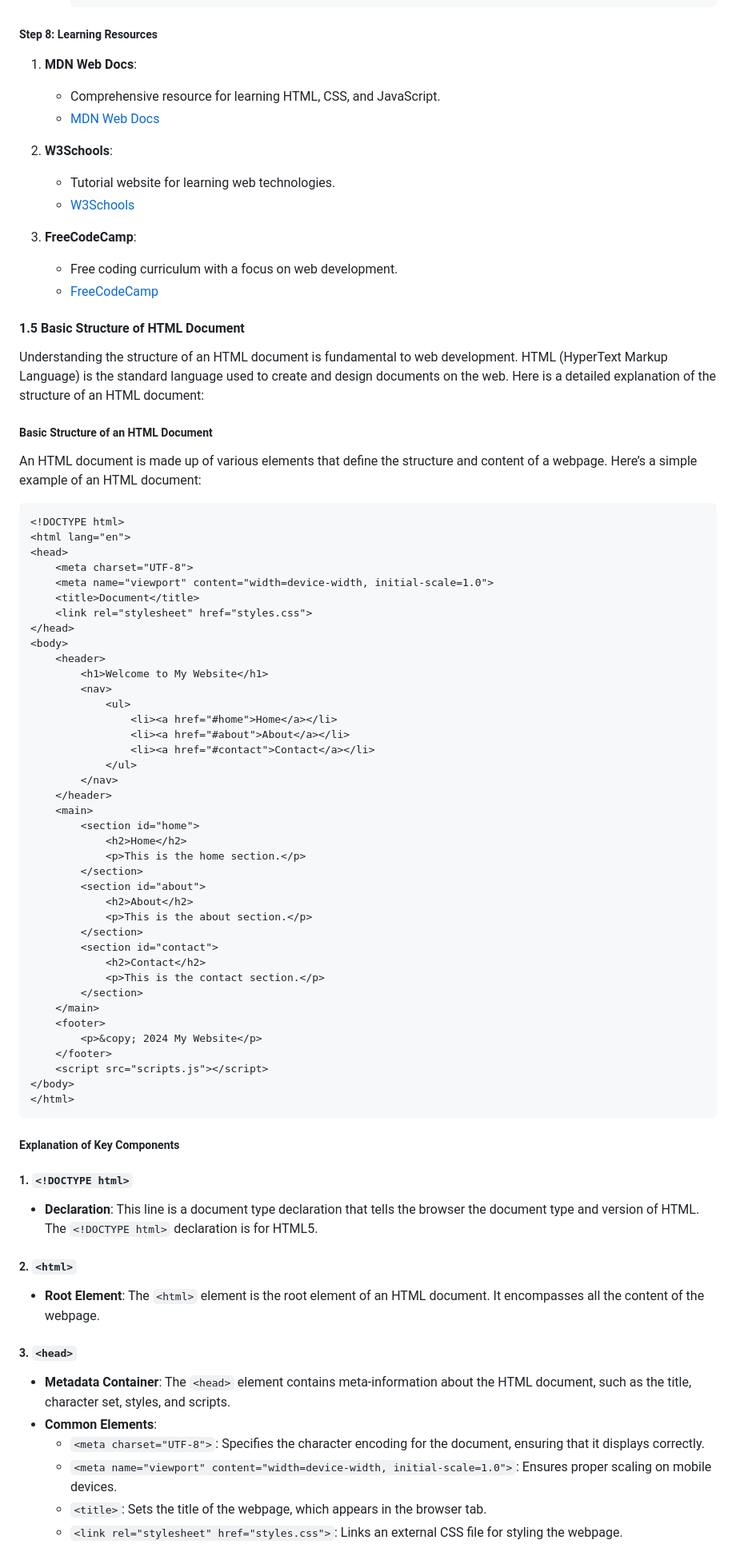
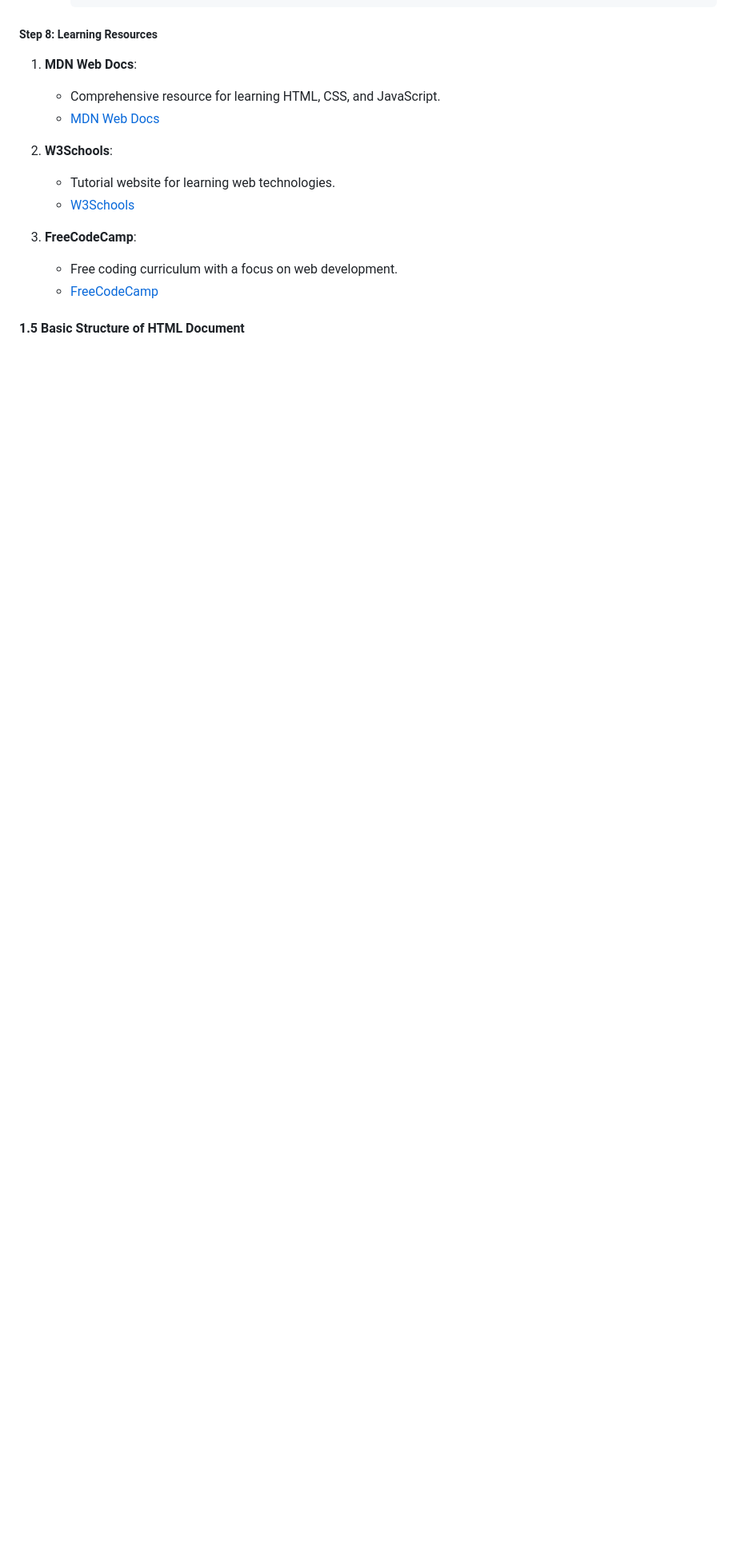
Before and after one commit to anisul-Islam/html-documentation, a Markdown page: README.md, the part around one of its changes. Shown at 80% size. Drawn GitHub-style; blank space fills up the shorter version.

````diff
--- a/README.md
+++ b/README.md
@@ -233,70 +236,3 @@ To enhance your development environment, install extensions that help with HTML,
 
 #### 1.5 Basic Structure of HTML Document
 
-Understanding the structure of an HTML document is fundamental to web development. HTML (HyperText Markup Language) is the standard language used to create and design documents on the web. Here is a detailed explanation of the structure of an HTML document:
-
-##### Basic Structure of an HTML Document
-
-An HTML document is made up of various elements that define the structure and content of a webpage. Here’s a simple example of an HTML document:
-
-```html
-<!DOCTYPE html>
-<html lang="en">
-<head>
-    <meta charset="UTF-8">
-    <meta name="viewport" content="width=device-width, initial-scale=1.0">
-    <title>Document</title>
-    <link rel="stylesheet" href="styles.css">
-</head>
-<body>
-    <header>
-        <h1>Welcome to My Website</h1>
-        <nav>
-            <ul>
-                <li><a href="#home">Home</a></li>
-                <li><a href="#about">About</a></li>
-                <li><a href="#contact">Contact</a></li>
-            </ul>
-        </nav>
-    </header>
-    <main>
-        <section id="home">
-            <h2>Home</h2>
-            <p>This is the home section.</p>
-        </section>
-        <section id="about">
-            <h2>About</h2>
-            <p>This is the about section.</p>
-        </section>
-        <section id="contact">
-            <h2>Contact</h2>
-            <p>This is the contact section.</p>
-        </section>
-    </main>
-    <footer>
-        <p>&copy; 2024 My Website</p>
-    </footer>
-    <script src="scripts.js"></script>
-</body>
-</html>
-```
-
-##### Explanation of Key Components
-
-##### 1. `<!DOCTYPE html>`
-
-- **Declaration**: This line is a document type declaration that tells the browser the document type and version of HTML. The `<!DOCTYPE html>` declaration is for HTML5.
-
-##### 2. `<html>`
-
-- **Root Element**: The `<html>` element is the root element of an HTML document. It encompasses all the content of the webpage.
-
-##### 3. `<head>`
-
-- **Metadata Container**: The `<head>` element contains meta-information about the HTML document, such as the title, character set, styles, and scripts.
-- **Common Elements**:
-  - `<meta charset="UTF-8">`: Specifies the character encoding for the document, ensuring that it displays correctly.
-  - `<meta name="viewport" content="width=device-width, initial-scale=1.0">`: Ensures proper scaling on mobile devices.
-  - `<title>`: Sets the title of the webpage, which appears in the browser tab.
-  - `<link rel="stylesheet" href="styles.css">`: Links an external CSS file for styling the webpage.
-
````
Also changed, not shown: other parts of README.md (+40 -92 lines).
